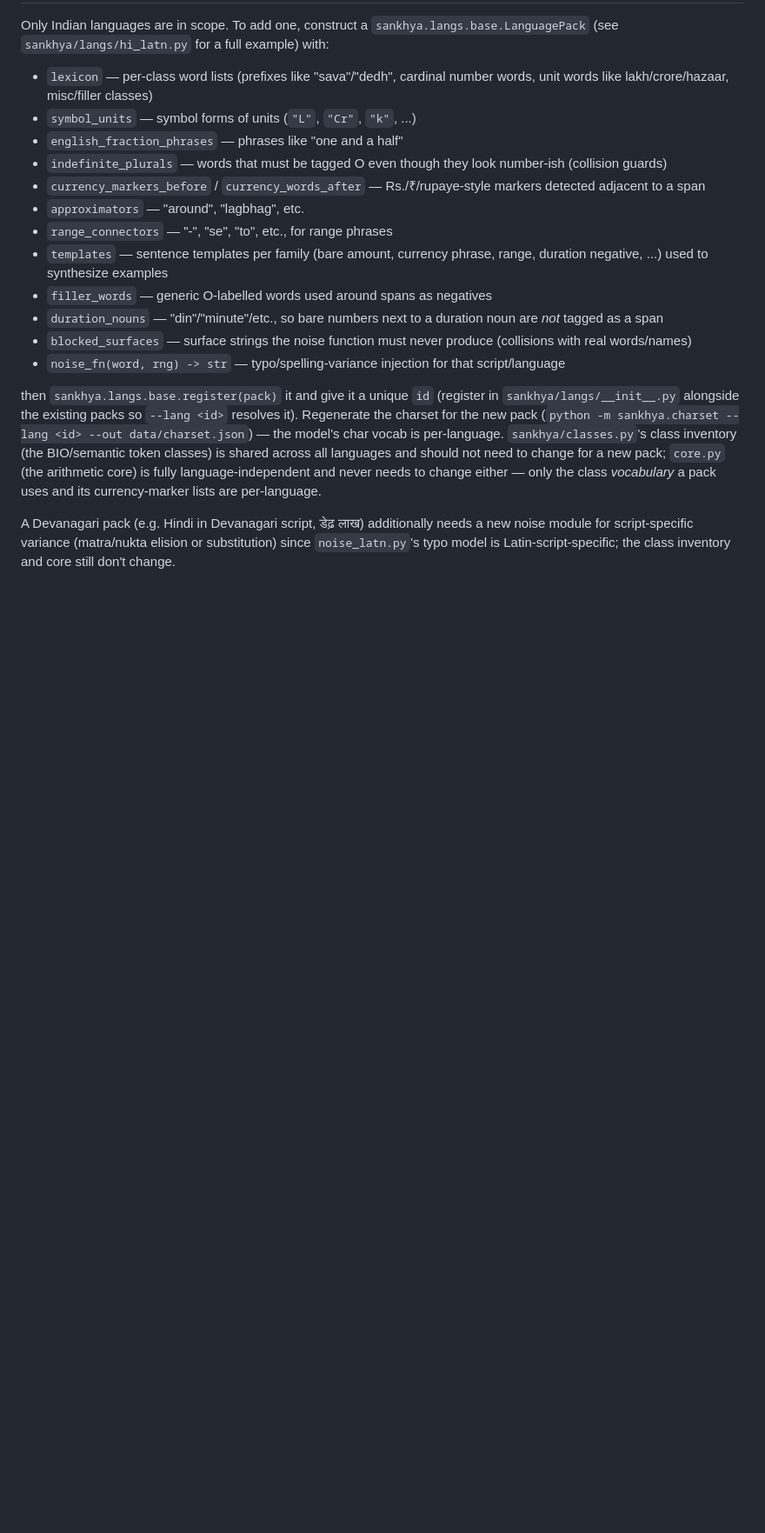
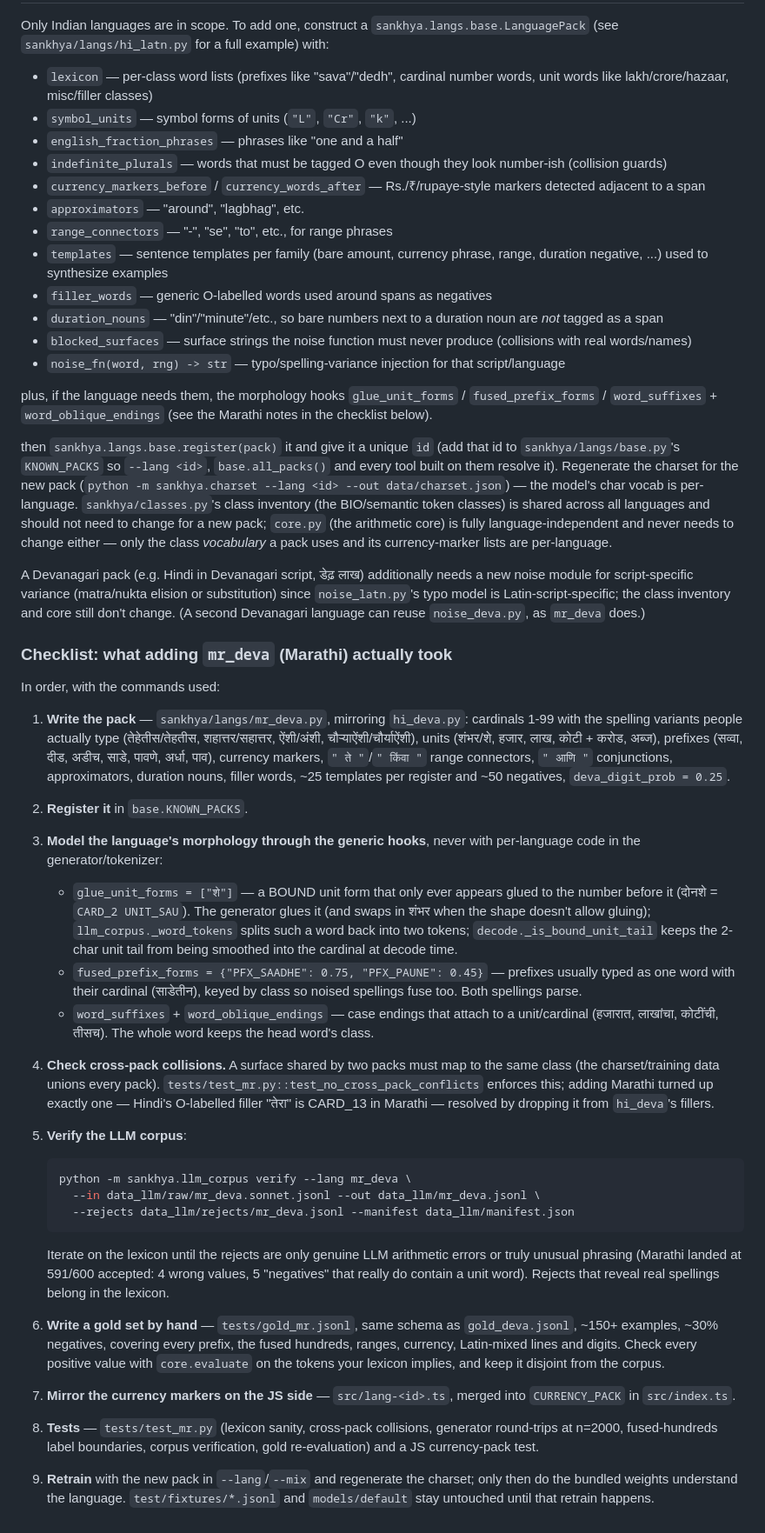
Before and after one commit to athrvk/gpu-sankhya, a Markdown page: python/README.md, the part around one of its changes. Shown at 87% size. Drawn GitHub-style; blank space fills up the shorter version.

````diff
--- a/python/README.md
+++ b/python/README.md
@@ -704,9 +715,13 @@ full example) with:
 - `noise_fn(word, rng) -> str` — typo/spelling-variance injection for that
   script/language
 
+plus, if the language needs them, the morphology hooks
+`glue_unit_forms` / `fused_prefix_forms` / `word_suffixes` +
+`word_oblique_endings` (see the Marathi notes in the checklist below).
+
 then `sankhya.langs.base.register(pack)` it and give it a unique `id`
-(register in `sankhya/langs/__init__.py` alongside the existing packs so
-`--lang <id>` resolves it). Regenerate the charset for the new pack
+(add that id to `sankhya/langs/base.py`'s `KNOWN_PACKS` so `--lang <id>`,
+`base.all_packs()` and every tool built on them resolve it). Regenerate the charset for the new pack
 (`python -m sankhya.charset --lang <id> --out data/charset.json`) — the
 model's char vocab is per-language. `sankhya/classes.py`'s class inventory
 (the BIO/semantic token classes) is shared across all languages and should
@@ -719,3 +734,64 @@ A Devanagari pack (e.g. Hindi in Devanagari script, डेढ़ लाख) addi
 needs a new noise module for script-specific variance (matra/nukta
 elision or substitution) since `noise_latn.py`'s typo model is
 Latin-script-specific; the class inventory and core still don't change.
+(A second Devanagari language can reuse `noise_deva.py`, as `mr_deva`
+does.)
+
+### Checklist: what adding `mr_deva` (Marathi) actually took
+
+In order, with the commands used:
+
+1. **Write the pack** — `sankhya/langs/mr_deva.py`, mirroring
+   `hi_deva.py`: cardinals 1-99 with the spelling variants people
+   actually type (तेहेतीस/तेहतीस, शहात्तर/सहात्तर, ऐंशी/अंशी,
+   चौऱ्याऐंशी/चौर्याऐंशी), units (शंभर/शे, हजार, लाख, कोटी + करोड, अब्ज),
+   prefixes (सव्वा, दीड, अडीच, साडे, पावणे, अर्धा, पाव), currency markers,
+   `" ते "`/`" किंवा "` range connectors, `" आणि "` conjunctions,
+   approximators, duration nouns, filler words, ~25 templates per register
+   and ~50 negatives, `deva_digit_prob = 0.25`.
+2. **Register it** in `base.KNOWN_PACKS`.
+3. **Model the language's morphology through the generic hooks**, never
+   with per-language code in the generator/tokenizer:
+   - `glue_unit_forms = ["शे"]` — a BOUND unit form that only ever appears
+     glued to the number before it (दोनशे = `CARD_2 UNIT_SAU`). The
+     generator glues it (and swaps in शंभर when the shape doesn't allow
+     gluing); `llm_corpus._word_tokens` splits such a word back into two
+     tokens; `decode._is_bound_unit_tail` keeps the 2-char unit tail from
+     being smoothed into the cardinal at decode time.
+   - `fused_prefix_forms = {"PFX_SAADHE": 0.75, "PFX_PAUNE": 0.45}` —
+     prefixes usually typed as one word with their cardinal (साडेतीन), keyed
+     by class so noised spellings fuse too. Both spellings parse.
+   - `word_suffixes` + `word_oblique_endings` — case endings that attach
+     to a unit/cardinal (हजारात, लाखांचा, कोटींची, तीसच). The whole word
+     keeps the head word's class.
+4. **Check cross-pack collisions.** A surface shared by two packs must map
+   to the same class (the charset/training data unions every pack).
+   `tests/test_mr.py::test_no_cross_pack_conflicts` enforces this; adding
+   Marathi turned up exactly one — Hindi's O-labelled filler "तेरा" is
+   CARD_13 in Marathi — resolved by dropping it from `hi_deva`'s fillers.
+5. **Verify the LLM corpus**:
+
+   ```bash
+   python -m sankhya.llm_corpus verify --lang mr_deva \
+     --in data_llm/raw/mr_deva.sonnet.jsonl --out data_llm/mr_deva.jsonl \
+     --rejects data_llm/rejects/mr_deva.jsonl --manifest data_llm/manifest.json
+   ```
+
+   Iterate on the lexicon until the rejects are only genuine LLM
+   arithmetic errors or truly unusual phrasing (Marathi landed at 591/600
+   accepted: 4 wrong values, 5 "negatives" that really do contain a unit
+   word). Rejects that reveal real spellings belong in the lexicon.
+6. **Write a gold set by hand** — `tests/gold_mr.jsonl`, same schema as
+   `gold_deva.jsonl`, ~150+ examples, ~30% negatives, covering every
+   prefix, the fused hundreds, ranges, currency, Latin-mixed lines and
+   digits. Check every positive value with `core.evaluate` on the tokens
+   your lexicon implies, and keep it disjoint from the corpus.
+7. **Mirror the currency markers on the JS side** — `src/lang-<id>.ts`,
+   merged into `CURRENCY_PACK` in `src/index.ts`.
+8. **Tests** — `tests/test_mr.py` (lexicon sanity, cross-pack collisions,
+   generator round-trips at n=2000, fused-hundreds label boundaries,
+   corpus verification, gold re-evaluation) and a JS currency-pack test.
+9. **Retrain** with the new pack in `--lang`/`--mix` and regenerate the
+   charset; only then do the bundled weights understand the language.
+   `test/fixtures/*.jsonl` and `models/default` stay untouched until that
+   retrain happens.
````
Also changed, not shown: other parts of python/README.md (+13 -2 lines), README.md (+24 -14 lines).
